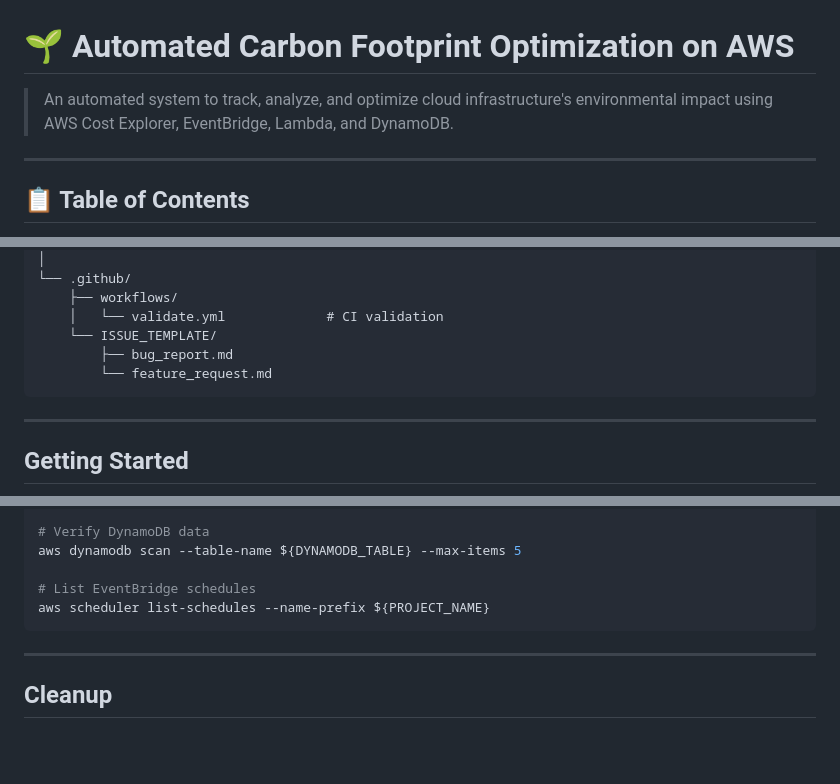
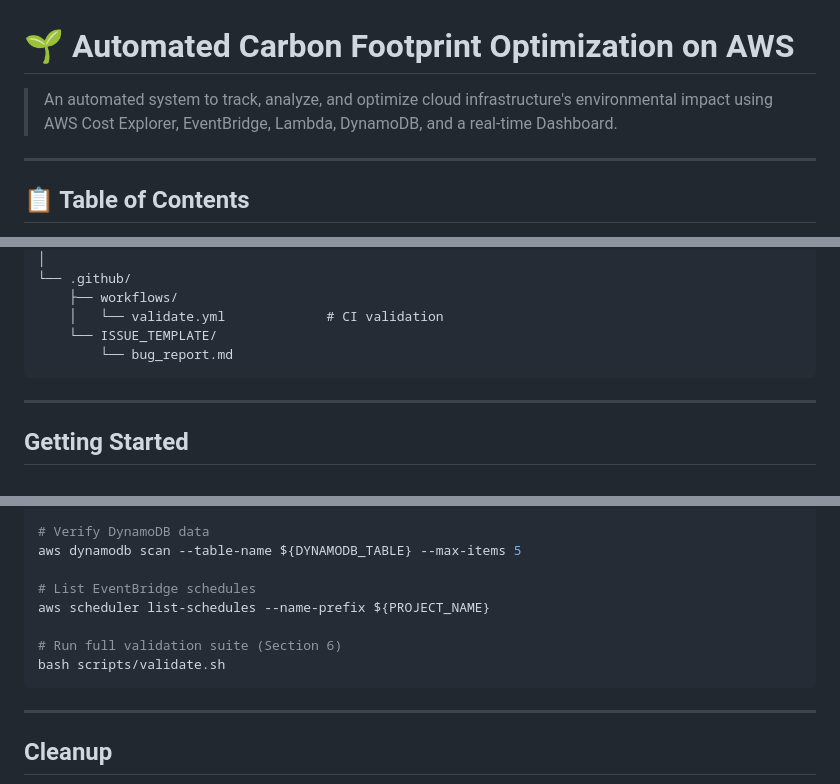
Before and after one commit to Atharva013/Carbon-Optimizer, a Markdown page: README.md, 3 parts joined by grey strips. Rendered like a GitHub page; blank space fills up the shorter version.

````diff
--- a/README.md
+++ b/README.md
@@ -1,6 +1,6 @@
 # 🌱 Automated Carbon Footprint Optimization on AWS
 
-> An automated system to track, analyze, and optimize cloud infrastructure's environmental impact using AWS Cost Explorer, EventBridge, Lambda, and DynamoDB.
+> An automated system to track, analyze, and optimize cloud infrastructure's environmental impact using AWS Cost Explorer, EventBridge, Lambda, DynamoDB, and a real-time Dashboard.
 
 ---
 
@@ -124,8 +142,7 @@ carbon-optimizer/
     ├── workflows/
     │   └── validate.yml             # CI validation
     └── ISSUE_TEMPLATE/
-        ├── bug_report.md
-        └── feature_request.md
+        └── bug_report.md
 ```
 
 ---
@@ -193,6 +208,9 @@ aws dynamodb scan --table-name ${DYNAMODB_TABLE} --max-items 5
 
 # List EventBridge schedules
 aws scheduler list-schedules --name-prefix ${PROJECT_NAME}
+
+# Run full validation suite (Section 6)
+bash scripts/validate.sh
 ```
 
 ---
````
Also changed, not shown: other parts of README.md (+42 -14 lines).
